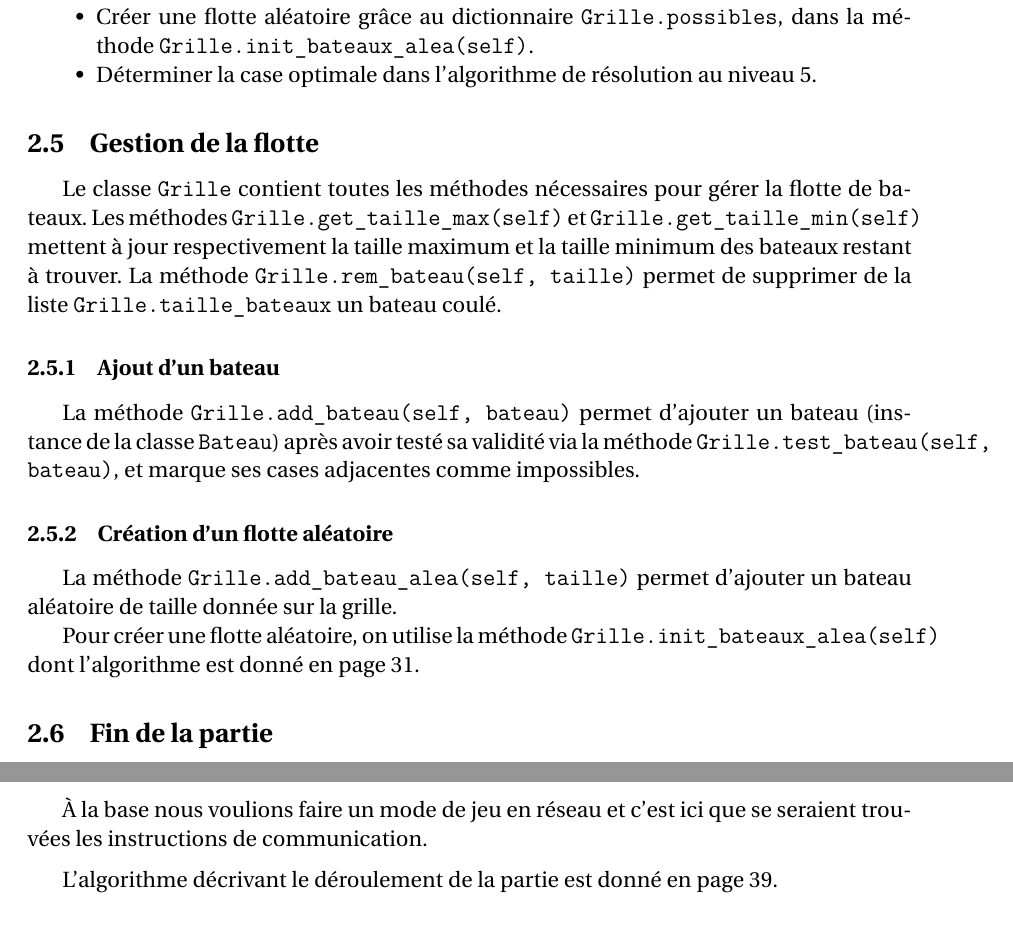
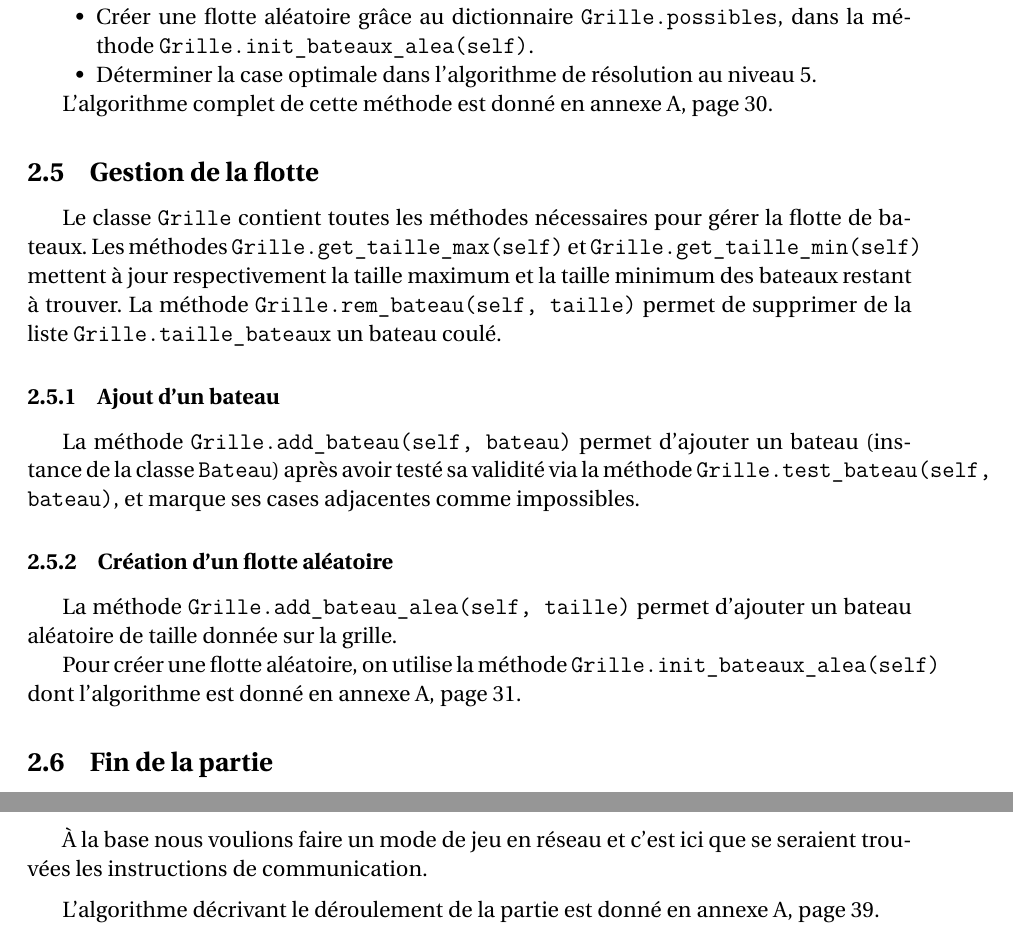
Before and after one commit to Abunux/pyBatNav, a LaTeX book (Rapport/Muller_Reboul_ISN2016_BatailleNavale_Rapport.tex, which reads Rapport/chapitres/chap_grille.tex, Rapport/chapitres/chap_joueurs.tex): two parts of pages 13 and 15 of 97, joined at a grey line, cut so that both start at the same text. Compiled offline with pdfLaTeX.

Commit message:
modifié:         Rapport/Muller_Reboul_ISN2016_BatailleNavale_Rapport.log 	modifié:         Rapport/Muller_Reboul_ISN2016_BatailleNavale_Rapport.pdf 	modifié:         Rapport/Muller_Reboul_ISN2016_BatailleNavale_Rapport.synctex.gz 	modifié:         Rapport/chapitres/annexe_algo_liste.tex 	modifié:         Rapport/chapitres/chap_grille.tex 	modifié:         Rapport/chapitres/chap_joueurs.tex 	nouveau fichier: Rapport/media/distrib_HAL_niveau=4(10000)_n=100.png

```diff
--- a/Rapport/chapitres/chap_grille.tex
+++ b/Rapport/chapitres/chap_grille.tex
@@ -96,6 +96,8 @@ Cette méthode va nous servir à faire deux choses :
 \item Créer une flotte aléatoire grâce au dictionnaire \texttt{Grille.possibles}, dans la méthode \texttt{Grille.init\_bateaux\_alea(self)}.
 \item Déterminer la case optimale dans l'algorithme de résolution au niveau 5.
 \end{itemize}
+
+L'algorithme complet de cette méthode est donné en annexe \ref{algo_liste}, page \pageref{get_possibles}.
 
 % -------------------------------------------------------------
 \begin{comment}
@@ -253,7 +255,7 @@ La méthode \texttt{Grille.add\_bateau(self, bateau)} permet d'ajouter un bateau
 \subsubsection{Création d'un flotte aléatoire}
 La méthode \texttt{Grille.add\_bateau\_alea(self, taille)} permet d'ajouter un bateau aléatoire de taille donnée sur la grille.
 
-Pour créer une flotte aléatoire, on utilise la méthode \texttt{Grille.init\_bateaux\_alea(self)} dont l'algorithme est donné en page \pageref{init_alea}.
+Pour créer une flotte aléatoire, on utilise la méthode \texttt{Grille.init\_bateaux\_alea(self)} dont l'algorithme est donné en annexe \ref{algo_liste}, page \pageref{init_alea}.
 
 %\begin{algo1}
 %0\sto nb\_bateaux\\
--- a/Rapport/chapitres/chap_joueurs.tex
+++ b/Rapport/chapitres/chap_joueurs.tex
@@ -26,7 +26,7 @@ Notons l'instruction \texttt{isinstance(self.adversaire, Ordi)} qui permet de sa
 
 \medskip
 
-L'algorithme décrivant le déroulement de la partie est donné en page \pageref{algo_partie}.
+L'algorithme décrivant le déroulement de la partie est donné en annexe \ref{algo_liste}, page \pageref{algo_partie}.
 %\newpage
 
 %Le déroulement d'une partie à deux joueurs se déroule selon l'algorithme suivant (le joueur porte le numéro $0$ et son adversaire le numéro $1$) :
```
Also changed, not shown: Rapport/chapitres/annexe_algo_liste.tex (+1 -1 lines), Rapport/Muller_Reboul_ISN2016_BatailleNavale_Rapport.pdf, Rapport/media/distrib_HAL_niveau=4(10000)_n=100.png (added), Rapport/chapitres/chap_grille.tex (2 more changed lines), 2 other files.
